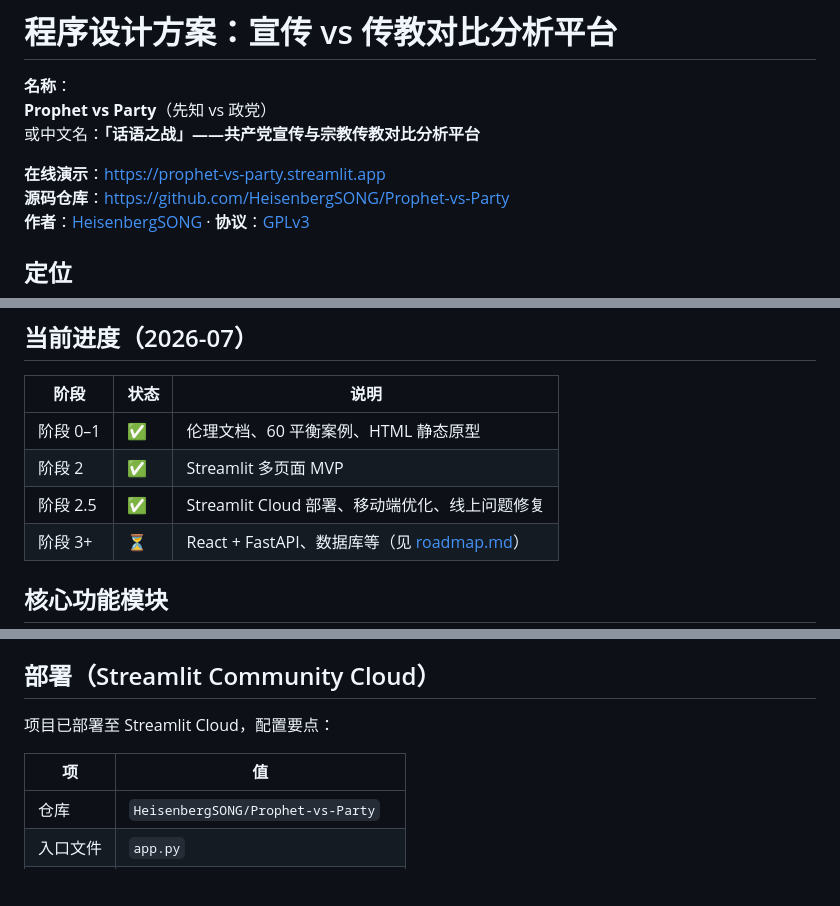
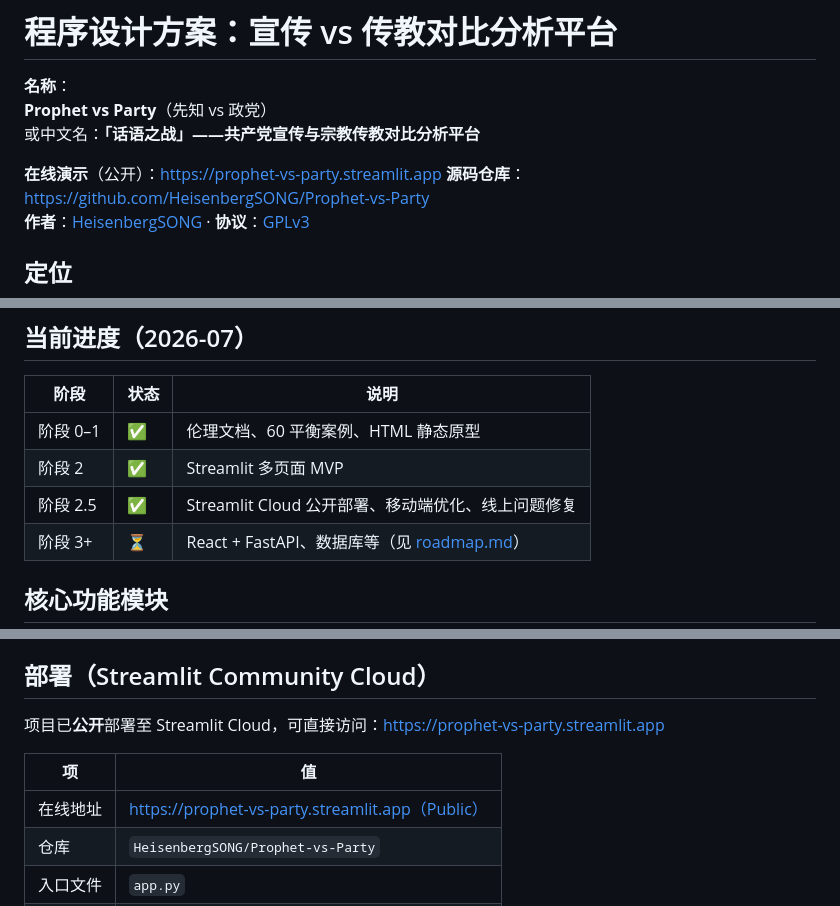
Before and after one commit to HeisenbergSONG/Prophet-vs-Party, a Markdown page: readme.md, 3 parts joined by grey strips. Drawn GitHub-style; blank space fills up the shorter version.

Commit message:
Document Streamlit app as publicly accessible

```diff
--- a/readme.md
+++ b/readme.md
@@ -4,7 +4,7 @@
 **Prophet vs Party**（先知 vs 政党）
 或中文名：**「话语之战」——共产党宣传与宗教传教对比分析平台**
 
-**在线演示**：https://prophet-vs-party.streamlit.app
+**在线演示**（公开）：https://prophet-vs-party.streamlit.app
 **源码仓库**：https://github.com/HeisenbergSONG/Prophet-vs-Party
 **作者**：[HeisenbergSONG](https://github.com/HeisenbergSONG) · **协议**：[GPLv3](./LICENSE)
 
@@ -19,7 +19,7 @@
 |------|------|------|
 | 阶段 0–1 | ✅ | 伦理文档、60 平衡案例、HTML 静态原型 |
 | 阶段 2 | ✅ | Streamlit 多页面 MVP |
-| 阶段 2.5 | ✅ | Streamlit Cloud 部署、移动端优化、线上问题修复 |
+| 阶段 2.5 | ✅ | Streamlit Cloud 公开部署、移动端优化、线上问题修复 |
 | 阶段 3+ | ⏳ | React + FastAPI、数据库等（见 [roadmap.md](./roadmap.md)） |
 
 ## 核心功能模块
@@ -96,10 +96,11 @@ python -m http.server 8080
 
 ## 部署（Streamlit Community Cloud）
 
-项目已部署至 Streamlit Cloud，配置要点：
+项目已**公开**部署至 Streamlit Cloud，可直接访问：https://prophet-vs-party.streamlit.app
 
 | 项 | 值 |
 |----|-----|
+| 在线地址 | https://prophet-vs-party.streamlit.app（Public） |
 | 仓库 | `HeisenbergSONG/Prophet-vs-Party` |
 | 入口文件 | `app.py` |
 | Python | 3.11 |
```
Also changed, not shown: roadmap.md (+6 -5 lines).
